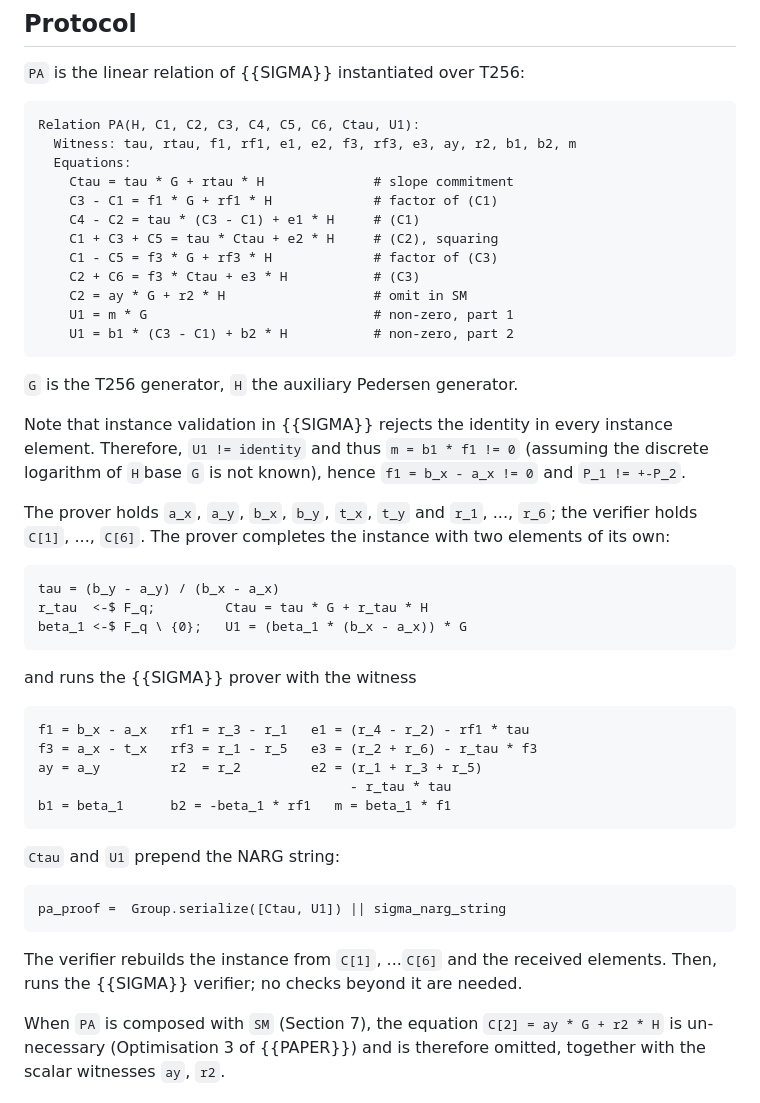
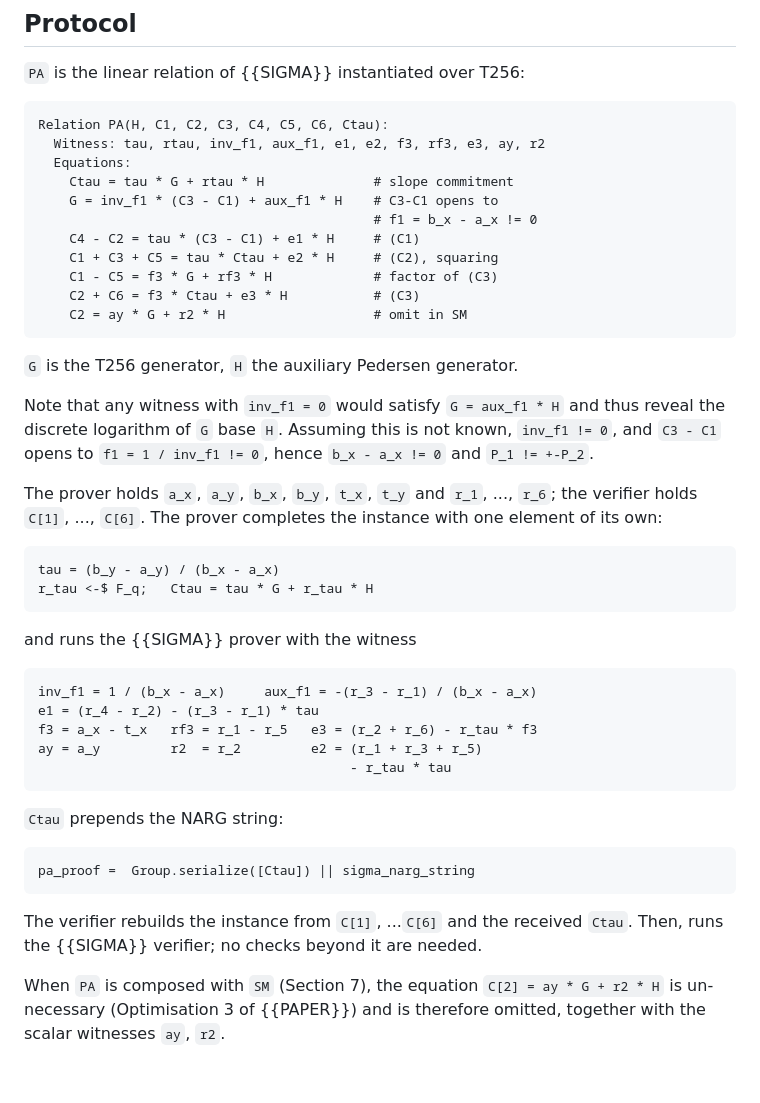
Before and after one commit to levanin/cllz-cfrg-ecdsa-pop, a Markdown page: draft-cllz-cfrg-ecdsa-pop.md, the part around the change. Drawn GitHub-style; blank space fills up the shorter version.

Commit message:
chore: optimize PA opening and non-zero proof into one equation

```diff
--- a/draft-cllz-cfrg-ecdsa-pop.md
+++ b/draft-cllz-cfrg-ecdsa-pop.md
@@ -491,49 +491,47 @@ together with `b_x - a_x != 0` (which enforces `P_1 != +-P_2`).
 `PA` is the linear relation of {{SIGMA}} instantiated over T256:
 
 ~~~
-Relation PA(H, C1, C2, C3, C4, C5, C6, Ctau, U1):
-  Witness: tau, rtau, f1, rf1, e1, e2, f3, rf3, e3, ay, r2, b1, b2, m
+Relation PA(H, C1, C2, C3, C4, C5, C6, Ctau):
+  Witness: tau, rtau, inv_f1, aux_f1, e1, e2, f3, rf3, e3, ay, r2
   Equations:
     Ctau = tau * G + rtau * H              # slope commitment
-    C3 - C1 = f1 * G + rf1 * H             # factor of (C1)
+    G = inv_f1 * (C3 - C1) + aux_f1 * H    # C3-C1 opens to
+                                           # f1 = b_x - a_x != 0
     C4 - C2 = tau * (C3 - C1) + e1 * H     # (C1)
     C1 + C3 + C5 = tau * Ctau + e2 * H     # (C2), squaring
     C1 - C5 = f3 * G + rf3 * H             # factor of (C3)
     C2 + C6 = f3 * Ctau + e3 * H           # (C3)
     C2 = ay * G + r2 * H                   # omit in SM
-    U1 = m * G                             # non-zero, part 1
-    U1 = b1 * (C3 - C1) + b2 * H           # non-zero, part 2
 ~~~
 
 `G` is the T256 generator, `H` the auxiliary Pedersen generator.
 
-Note that instance validation in {{SIGMA}} rejects the identity in every instance element. Therefore, `U1 != identity` and thus `m = b1 * f1 != 0` (assuming the discrete logarithm of `H`base `G` is not known), hence `f1 = b_x - a_x != 0` and `P_1 != +-P_2`.
+Note that any witness with `inv_f1 = 0` would satisfy `G = aux_f1 * H` and thus reveal the discrete logarithm of `G` base `H`. Assuming this is not known, `inv_f1 != 0`, and `C3 - C1` opens to `f1 = 1 / inv_f1 != 0`, hence `b_x - a_x != 0` and `P_1 != +-P_2`.
 
-The prover holds `a_x`, `a_y`, `b_x`, `b_y`, `t_x`, `t_y` and `r_1`, ..., `r_6`; the verifier holds `C[1]`, ..., `C[6]`. The prover completes the instance with two elements of its own:
+The prover holds `a_x`, `a_y`, `b_x`, `b_y`, `t_x`, `t_y` and `r_1`, ..., `r_6`; the verifier holds `C[1]`, ..., `C[6]`. The prover completes the instance with one element of its own:
 
 ~~~
 tau = (b_y - a_y) / (b_x - a_x)
-r_tau  <-$ F_q;         Ctau = tau * G + r_tau * H
-beta_1 <-$ F_q \ {0};   U1 = (beta_1 * (b_x - a_x)) * G
+r_tau <-$ F_q;   Ctau = tau * G + r_tau * H
 ~~~
 
 and runs the {{SIGMA}} prover with the witness
 
 ~~~
-f1 = b_x - a_x   rf1 = r_3 - r_1   e1 = (r_4 - r_2) - rf1 * tau
+inv_f1 = 1 / (b_x - a_x)     aux_f1 = -(r_3 - r_1) / (b_x - a_x)
+e1 = (r_4 - r_2) - (r_3 - r_1) * tau
 f3 = a_x - t_x   rf3 = r_1 - r_5   e3 = (r_2 + r_6) - r_tau * f3
 ay = a_y         r2  = r_2         e2 = (r_1 + r_3 + r_5)
                                         - r_tau * tau
-b1 = beta_1      b2 = -beta_1 * rf1   m = beta_1 * f1
 ~~~
 
-`Ctau` and `U1` prepend the NARG string:
+`Ctau` prepends the NARG string:
 
 ~~~
-pa_proof =  Group.serialize([Ctau, U1]) || sigma_narg_string
+pa_proof =  Group.serialize([Ctau]) || sigma_narg_string
 ~~~
 
-The verifier rebuilds the instance from `C[1]`, ...`C[6]` and the received elements. Then, runs the {{SIGMA}} verifier; no checks beyond it are needed.
+The verifier rebuilds the instance from `C[1]`, ...`C[6]` and the received `Ctau`. Then, runs the {{SIGMA}} verifier; no checks beyond it are needed.
 
 When `PA` is composed with `SM` (Section 7), the equation `C[2] = ay * G + r2 * H` is un-necessary (Optimisation 3 of {{PAPER}}) and is therefore omitted, together with the scalar witnesses `ay`, `r2`.
 
```
